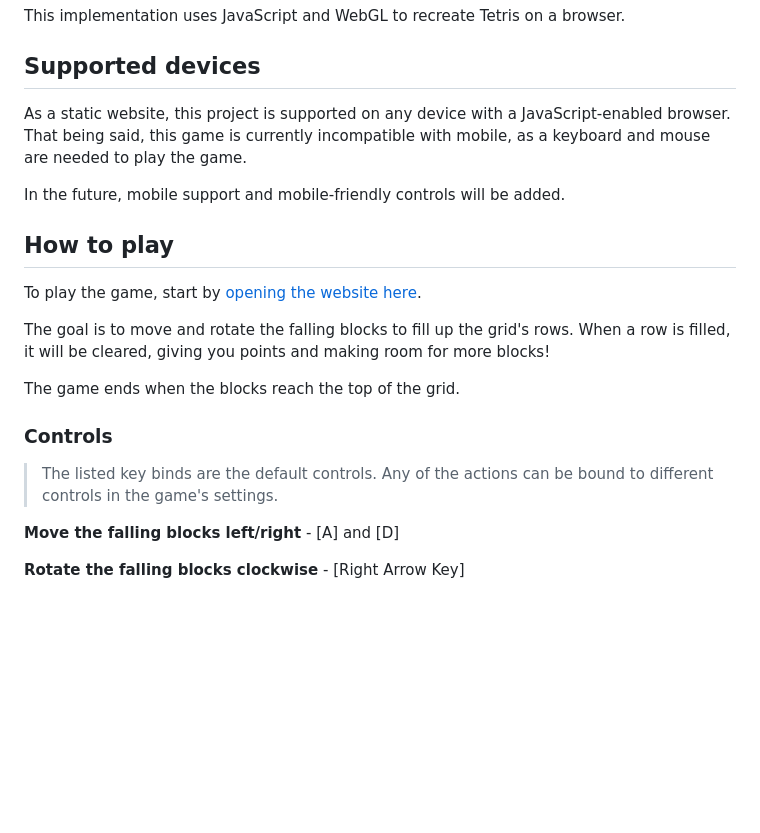
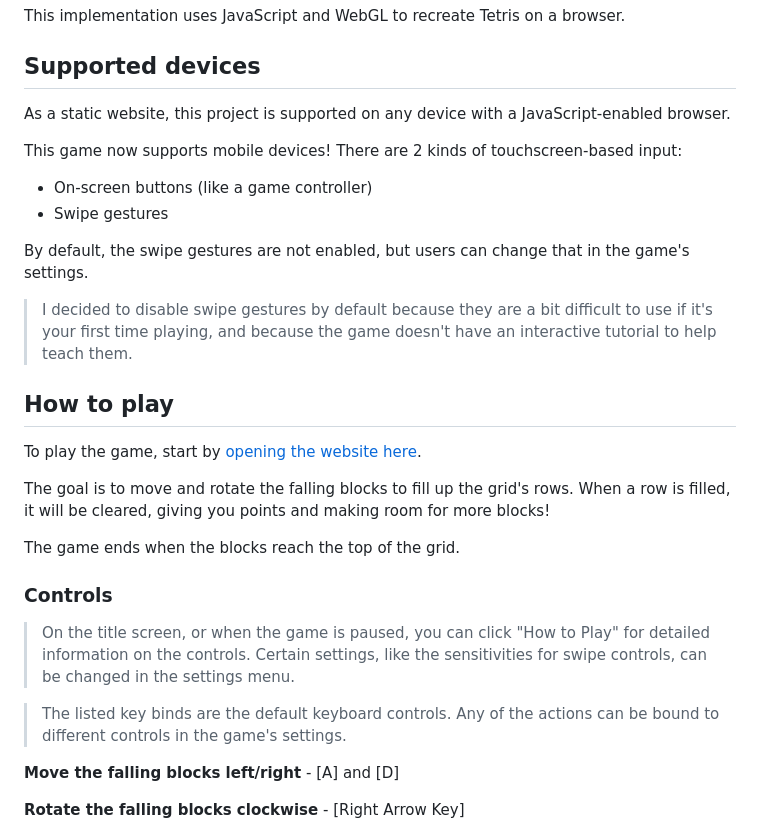
Before and after one commit to AlexWills37/WebTetris, a Markdown page: README.md, the part around the change printed below. Rendered like a GitHub page; blank space fills up the shorter version.

```diff
--- a/README.md
+++ b/README.md
@@ -6,9 +6,14 @@ This implementation uses JavaScript and WebGL to recreate Tetris on a browser.
 
 ## Supported devices
 
-As a static website, this project is supported on any device with a JavaScript-enabled browser. That being said, this game is currently incompatible with mobile, as a keyboard and mouse are needed to play the game.
+As a static website, this project is supported on any device with a JavaScript-enabled browser.
 
-In the future, mobile support and mobile-friendly controls will be added.
+This game now supports mobile devices! There are 2 kinds of touchscreen-based input:
+- On-screen buttons (like a game controller)
+- Swipe gestures
+
+By default, the swipe gestures are not enabled, but users can change that in the game's settings.
+> I decided to disable swipe gestures by default because they are a bit difficult to use if it's your first time playing, and because the game doesn't have an interactive tutorial to help teach them.
 
 ## How to play
 
@@ -20,7 +25,9 @@ The game ends when the blocks reach the top of the grid.
 
 ### Controls
 
-> The listed key binds are the default controls. Any of the actions
+> On the title screen, or when the game is paused, you can click "How to Play" for detailed information on the controls. Certain settings, like the sensitivities for swipe controls, can be changed in the settings menu.
+
+> The listed key binds are the default keyboard controls. Any of the actions
 > can be bound to different controls in the game's settings.
 
 **Move the falling blocks left/right** - [A] and [D]
```
Also changed, not shown: other parts of README.md (+27 -1 lines).
